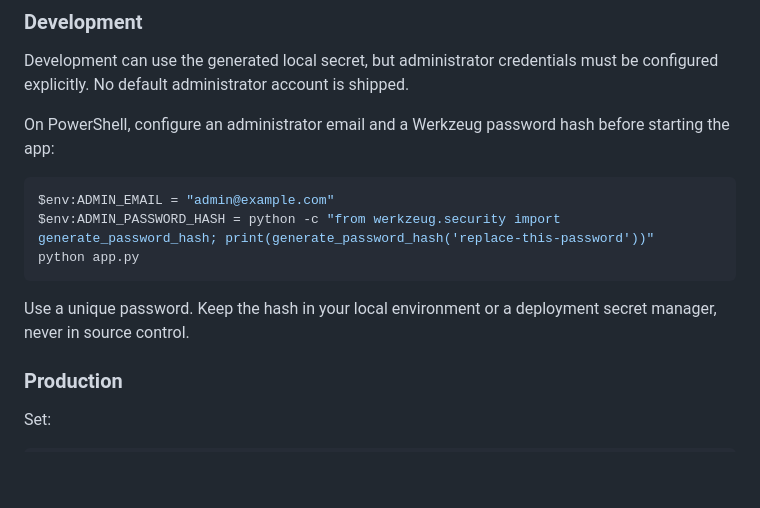
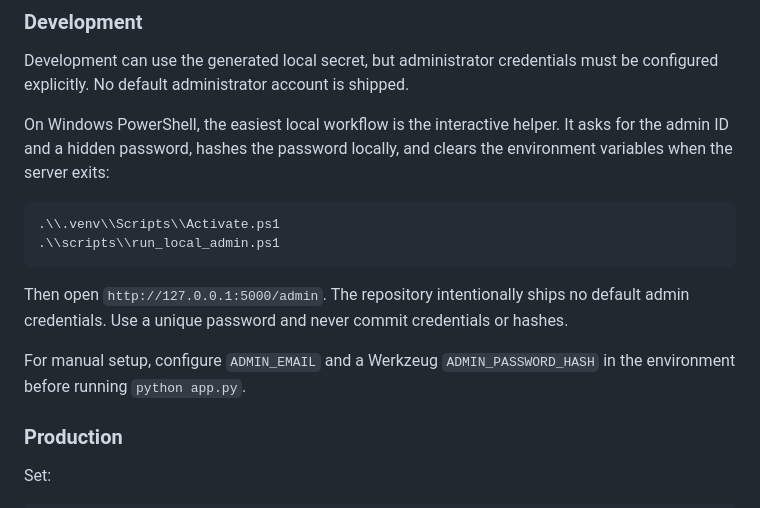
Before and after one commit to deathkernel/FresherFlow, a Markdown page: README.md, the part around the change. Rendered like a GitHub page; blank space fills up the shorter version.

Commit message:
Document interactive local admin startup

````diff
--- a/README.md
+++ b/README.md
@@ -55,15 +55,16 @@ The application creates its SQLite database under `instance/` on first start. Ru
 
 Development can use the generated local secret, but administrator credentials must be configured explicitly. No default administrator account is shipped.
 
-On PowerShell, configure an administrator email and a Werkzeug password hash before starting the app:
+On Windows PowerShell, the easiest local workflow is the interactive helper. It asks for the admin ID and a hidden password, hashes the password locally, and clears the environment variables when the server exits:
 
 ```powershell
-$env:ADMIN_EMAIL = "admin@example.com"
-$env:ADMIN_PASSWORD_HASH = python -c "from werkzeug.security import generate_password_hash; print(generate_password_hash('replace-this-password'))"
-python app.py
+.\\.venv\\Scripts\\Activate.ps1
+.\\scripts\\run_local_admin.ps1
 ```
 
-Use a unique password. Keep the hash in your local environment or a deployment secret manager, never in source control.
+Then open `http://127.0.0.1:5000/admin`. The repository intentionally ships no default admin credentials. Use a unique password and never commit credentials or hashes.
+
+For manual setup, configure `ADMIN_EMAIL` and a Werkzeug `ADMIN_PASSWORD_HASH` in the environment before running `python app.py`.
 
 ### Production
 
````
